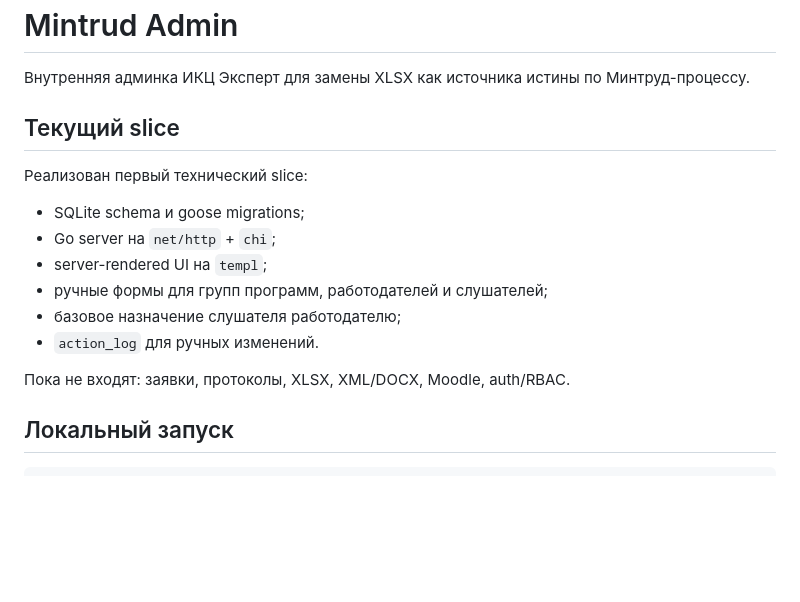
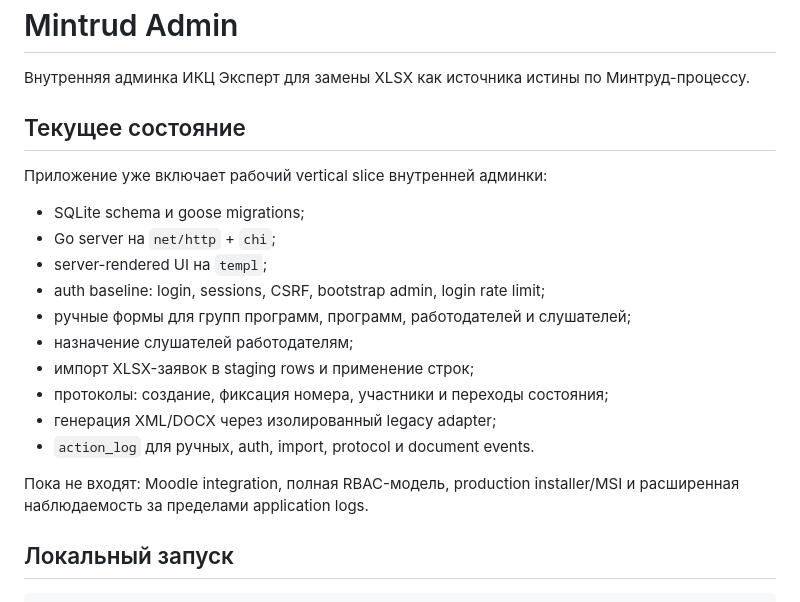
Before and after one commit to IvanSaratov/ikc_admin_panel, a Markdown page: README.md, the part around the change. Rendered like a GitHub page; blank space fills up the shorter version.

```diff
--- a/README.md
+++ b/README.md
@@ -3,18 +3,23 @@
 Внутренняя админка ИКЦ Эксперт для замены XLSX как источника истины по
 Минтруд-процессу.
 
-## Текущий slice
+## Текущее состояние
 
-Реализован первый технический slice:
+Приложение уже включает рабочий vertical slice внутренней админки:
 
 - SQLite schema и goose migrations;
 - Go server на `net/http` + `chi`;
 - server-rendered UI на `templ`;
-- ручные формы для групп программ, работодателей и слушателей;
-- базовое назначение слушателя работодателю;
-- `action_log` для ручных изменений.
+- auth baseline: login, sessions, CSRF, bootstrap admin, login rate limit;
+- ручные формы для групп программ, программ, работодателей и слушателей;
+- назначение слушателей работодателям;
+- импорт XLSX-заявок в staging rows и применение строк;
+- протоколы: создание, фиксация номера, участники и переходы состояния;
+- генерация XML/DOCX через изолированный legacy adapter;
+- `action_log` для ручных, auth, import, protocol и document events.
 
-Пока не входят: заявки, протоколы, XLSX, XML/DOCX, Moodle, auth/RBAC.
+Пока не входят: Moodle integration, полная RBAC-модель, production installer/MSI
+и расширенная наблюдаемость за пределами application logs.
 
 ## Локальный запуск
 
```
Also changed, not shown: docs/architecture.md (added, +60 -0 lines).
